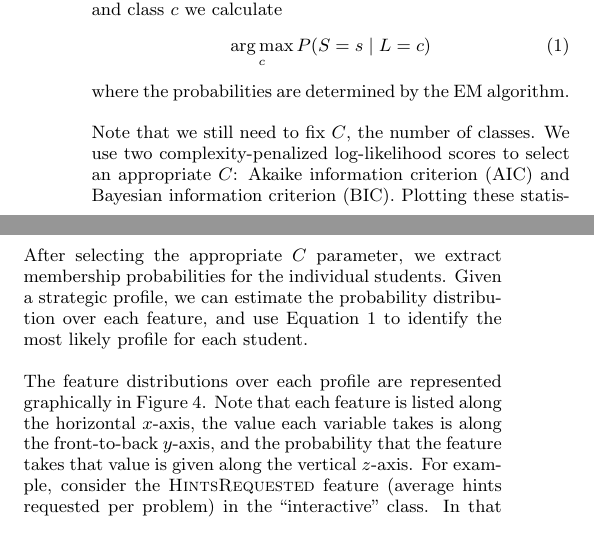
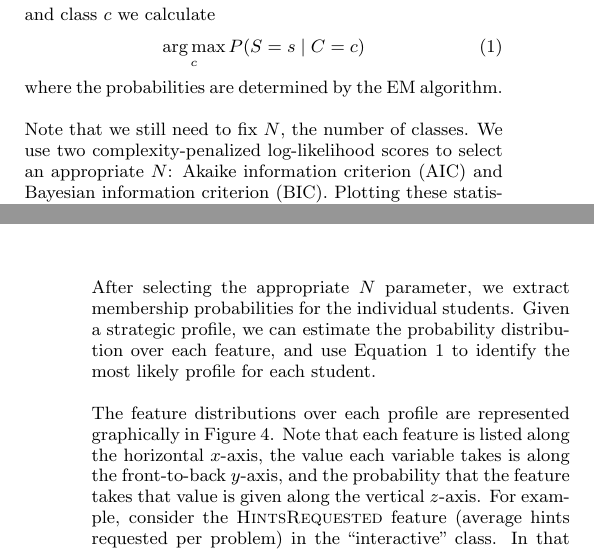
Before and after one commit to ryanaustincarlson/ML-FinalProject2012-EdModeling, a LaTeX document (edm_latex/edmVersion.tex): two parts of the columns of page 3 of 8 before the commit and two parts of the columns of pages 3 and 4 of 8 after it, joined at a grey line, cut so that both start at the same text. Compiled offline with pdfLaTeX.

Commit message:
final touches

```diff
--- a/edm_latex/edmVersion.tex
+++ b/edm_latex/edmVersion.tex
@@ -250,13 +250,13 @@ We note that the categorical nature of the model has the potential to add some n
 
 Note that unlike some common clustering algorithms (e.g., k-means), EM produces ``fuzzy'' clusters (i.e., probability distributions over features for each class). We use these probability distributions in our qualitative discussion about the subpopulations (Section \ref{sec:exploring-classes}), however we ultimately need to identify each student's most likely class. For each student $s$ and class $c$ we calculate
 \begin{align}
-\argmax_{c} P(S = s \;|\; L = c)
+\argmax_{c} P(S = s \;|\; C = c)
 %\argmax_{c} P(Y = y \;|\; L = c) = \argmax_{c} \gamma_{c} \prod_{j=1}^{J} \prod_{r_{j}=1}^{R_{j}} \rho_{j,r_{j}|c}^{I(y_{j} = r_{j})}
 \label{eqn:LCA-argmax}
 \end{align}
 where the probabilities are determined by the EM algorithm.
 
-Note that we still need to fix $C$, the number of classes. We use two complexity-penalized log-likelihood scores to select an appropriate $C$: Akaike information criterion (AIC) and Bayesian information criterion (BIC). Plotting these statistics as we increment the number of classes, we look for a ``knee'' where both statistics either bottom-out or level off to identify the optimal value of $C$. To run analysis, we used \texttt{poLCA}, a freely available R package.\footnote{\url{http://userwww.service.emory.edu/~dlinzer/poLCA/}}
+Note that we still need to fix $N$, the number of classes. We use two complexity-penalized log-likelihood scores to select an appropriate $N$: Akaike information criterion (AIC) and Bayesian information criterion (BIC). Plotting these statistics as we increment the number of classes, we look for a ``knee'' where both statistics either bottom-out or level off to identify the optimal value of $N$. To run analysis, we used \texttt{poLCA}, a freely available R package.\footnote{\url{http://userwww.service.emory.edu/~dlinzer/poLCA/}}
 \\\\
 \section{Results}
 \label{sec:results}
@@ -281,7 +281,7 @@ Figure \ref{fig:LCa-test-statistics} shows the parameter selection process descr
 \label{fig:LCa-test-statistics}
 \end{figure}
 
-After selecting the appropriate $C$ parameter, we extract membership probabilities for the individual students. Given a strategic profile, we can estimate the probability distribution over each feature, and use Equation \ref{eqn:LCA-argmax} to identify the most likely profile for each student.
+After selecting the appropriate $N$ parameter, we extract membership probabilities for the individual students. Given a strategic profile, we can estimate the probability distribution over each feature, and use Equation \ref{eqn:LCA-argmax} to identify the most likely profile for each student.
 
 The feature distributions over each profile are represented graphically in Figure \ref{fig:LCA-class-viz}. Note that each feature is listed along the horizontal $x$-axis, the value each variable takes is along the front-to-back $y$-axis, and the probability that the feature takes that value is given along the vertical $z$-axis. For example, consider the \ftr{HintsRequested} feature (average hints requested per problem) in the ``interactive'' class. In that class, with high probability, students requested many hints (i.e., the highest categorical value for hints) per problem on average. As another example, students in the ``moderate'' class are more likely to make a moderate number of errors, though other error levels also occur with nontrivial probabilities. Note that lower values of \ftr{FirstHintGeometric} and \ftr{StubbornGeometric} indicate a steep geometric slope, corresponding to a higher hint-seeking propensity and stubbornness, respectively.
 
```
Also changed, not shown: edm_latex/edmVersion.tex (8 more changed lines).
